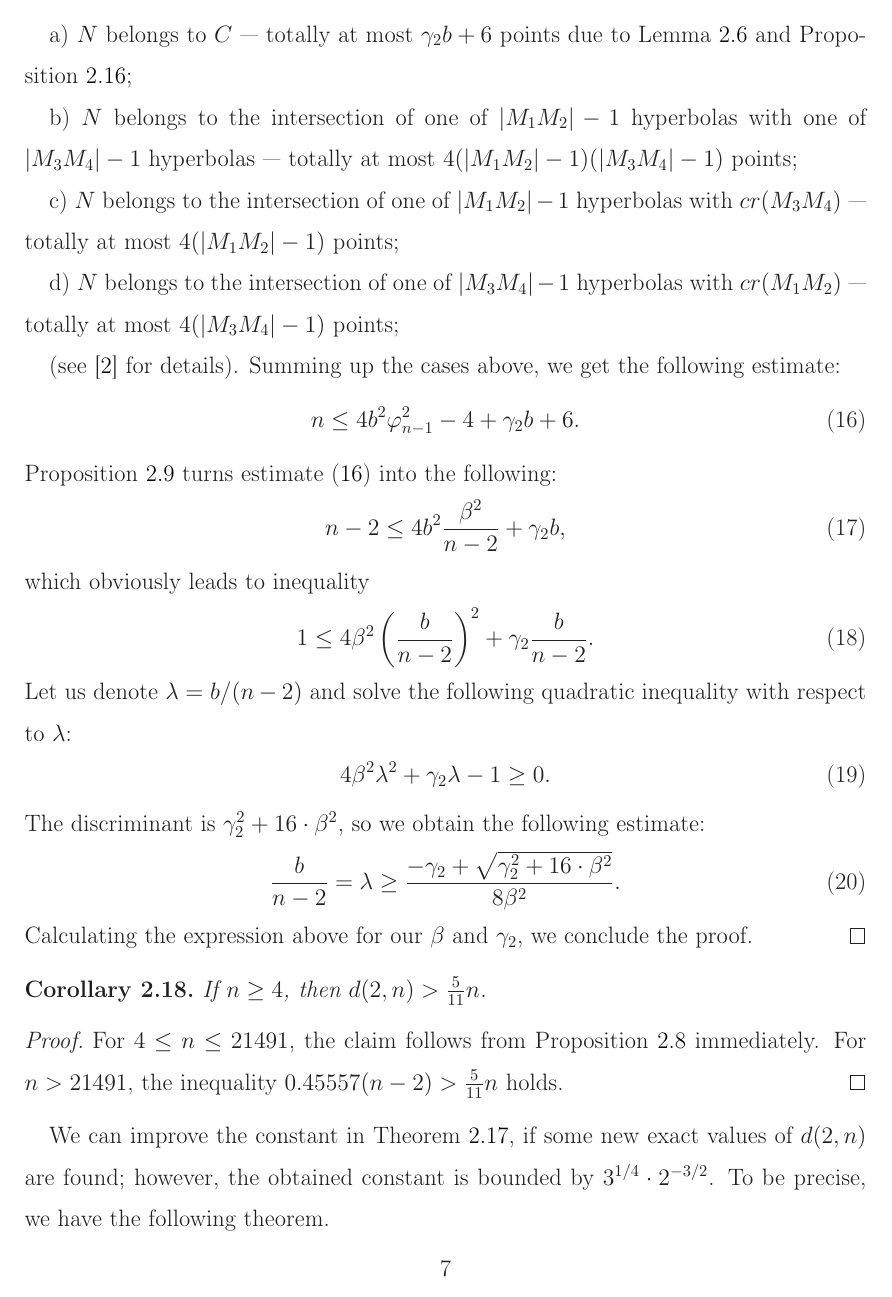
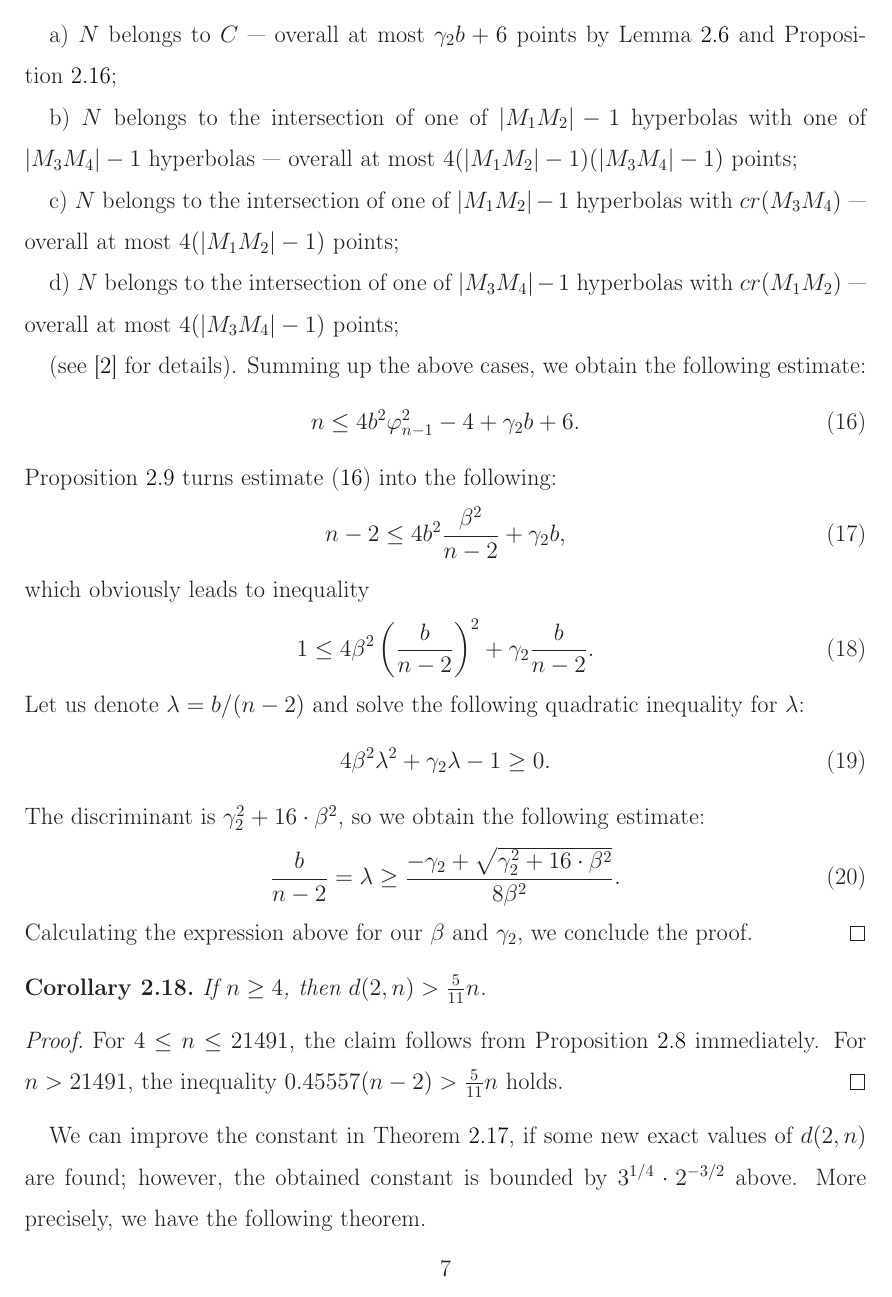
Before and after one commit to nickkolok/sct-statya, a LaTeX document (pps-linear-bound/pps-linear-lower-bound.tex): page 7 of 17. Compiled offline with LaTeX, dvips and Ghostscript.

Commit message:
Proofreading by Usachev - p. 7

```diff
--- a/pps-linear-bound/pps-linear-lower-bound.tex
+++ b/pps-linear-bound/pps-linear-lower-bound.tex
@@ -398,19 +398,19 @@ Now we are ready to prove the main theorem of the section.
 	Let $C = cr(M_1 M_2) \cap cr(M_3 M_4)$.
 	Each point $N\in M$ satisfies one of the following conditions:
 
-	a) $N$ belongs to $C$~--- totally at most $\gamma_2 b + 6$ points due to Lemma~\ref{lem:intervals_cross} and Proposition~\ref{obs:estimate_points_on_straight_line};
+	a) $N$ belongs to $C$~--- overall at most $\gamma_2 b + 6$ points by Lemma~\ref{lem:intervals_cross} and Proposition~\ref{obs:estimate_points_on_straight_line};
 
 	b) $N$ belongs to the intersection of one of $|M_1 M_2| - 1$ hyperbolas
-	with one of $|M_3 M_4| - 1$ hyperbolas~--- totally at most $4 (|M_1 M_2| - 1)(|M_3 M_4| - 1)$ points;
+	with one of $|M_3 M_4| - 1$ hyperbolas~--- overall at most $4 (|M_1 M_2| - 1)(|M_3 M_4| - 1)$ points;
 
 	c) $N$ belongs to the intersection of one of $|M_1 M_2| - 1$ hyperbolas with $cr(M_3 M_4)$~---
-	totally at most $4 (|M_1 M_2| - 1)$ points;
+	overall at most $4 (|M_1 M_2| - 1)$ points;
 
 	d) $N$ belongs to the intersection of one of $|M_3 M_4| - 1$ hyperbolas with $cr(M_1 M_2)$~---
-	totally at most $4 (|M_3 M_4| - 1)$ points;
+	overall at most $4 (|M_3 M_4| - 1)$ points;
 
 	(see~\cite{erdos1945integral} for details).
-	Summing up the cases above, we get the following estimate:
+	Summing up the above cases, we obtain the following estimate:
 	\begin{equation}
 		\label{eq:estimate_n_varphi_n_squared}
 		n \leq 4 b^2 \varphi_{n-1}^2 - 4 + \gamma_2 b + 6
@@ -428,7 +428,7 @@ Now we are ready to prove the main theorem of the section.
 		1 \leq 4\beta^2 \left(\frac{b}{n-2}\right)^2  + \gamma_2 \frac{b}{n-2}
 		.
 	\end{equation}
-	Let us denote $\lambda = b/(n-2)$ and solve the following quadratic inequality with respect to $\lambda$:
+	Let us denote $\lambda = b/(n-2)$ and solve the following quadratic inequality for $\lambda$:
 	\begin{equation}
 		\label{eq:square_inequality_lambda}
 		4\beta^2 \lambda^2  + \gamma_2 \lambda - 1 \geq 0
@@ -455,8 +455,8 @@ Now we are ready to prove the main theorem of the section.
 
 We can improve the constant in Theorem~\ref{thm:main_estimate},
 if some new exact values of $d(2,n)$ are found;
-however, the obtained constant is bounded by $3^{1/4}\cdot2^{-3/2}$.
-To be precise, we have the following theorem.
+however, the obtained constant is bounded by $3^{1/4}\cdot2^{-3/2}$ above.
+More precisely, we have the following theorem.
 
 \begin{theorem}
 	For every $\varepsilon > 0$ there exists a number $n_0$ such that the inequality
```
